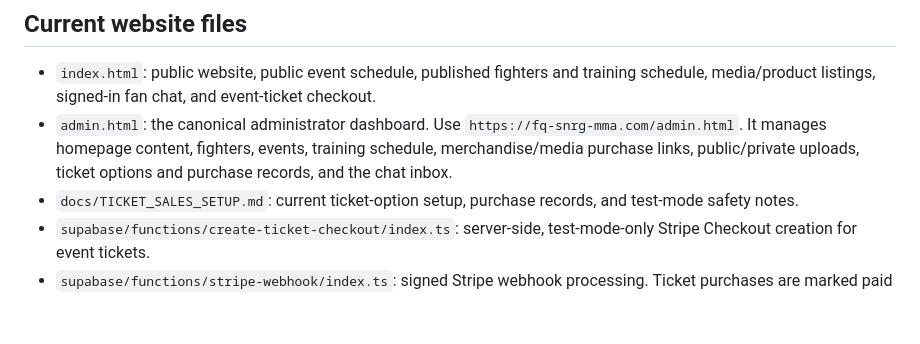
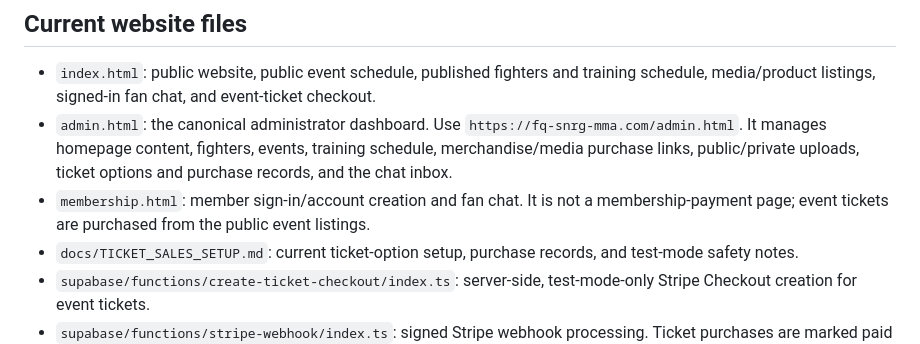
Before and after one commit to psyryn82/FQ-MMA-Team-S.N.R.G.-MMA, a Markdown page: README.md, the part around the change. Rendered like a GitHub page; blank space fills up the shorter version.

Commit message:
Document account and fan chat page accurately

```diff
--- a/README.md
+++ b/README.md
@@ -6,6 +6,7 @@ Static public website hosted from the repository root on GitHub Pages. Browser c
 
 - `index.html`: public website, public event schedule, published fighters and training schedule, media/product listings, signed-in fan chat, and event-ticket checkout.
 - `admin.html`: the canonical administrator dashboard. Use `https://fq-snrg-mma.com/admin.html`. It manages homepage content, fighters, events, training schedule, merchandise/media purchase links, public/private uploads, ticket options and purchase records, and the chat inbox.
+- `membership.html`: member sign-in/account creation and fan chat. It is not a membership-payment page; event tickets are purchased from the public event listings.
 - `docs/TICKET_SALES_SETUP.md`: current ticket-option setup, purchase records, and test-mode safety notes.
 - `supabase/functions/create-ticket-checkout/index.ts`: server-side, test-mode-only Stripe Checkout creation for event tickets.
 - `supabase/functions/stripe-webhook/index.ts`: signed Stripe webhook processing. Ticket purchases are marked paid only after verified Stripe payment.
```
